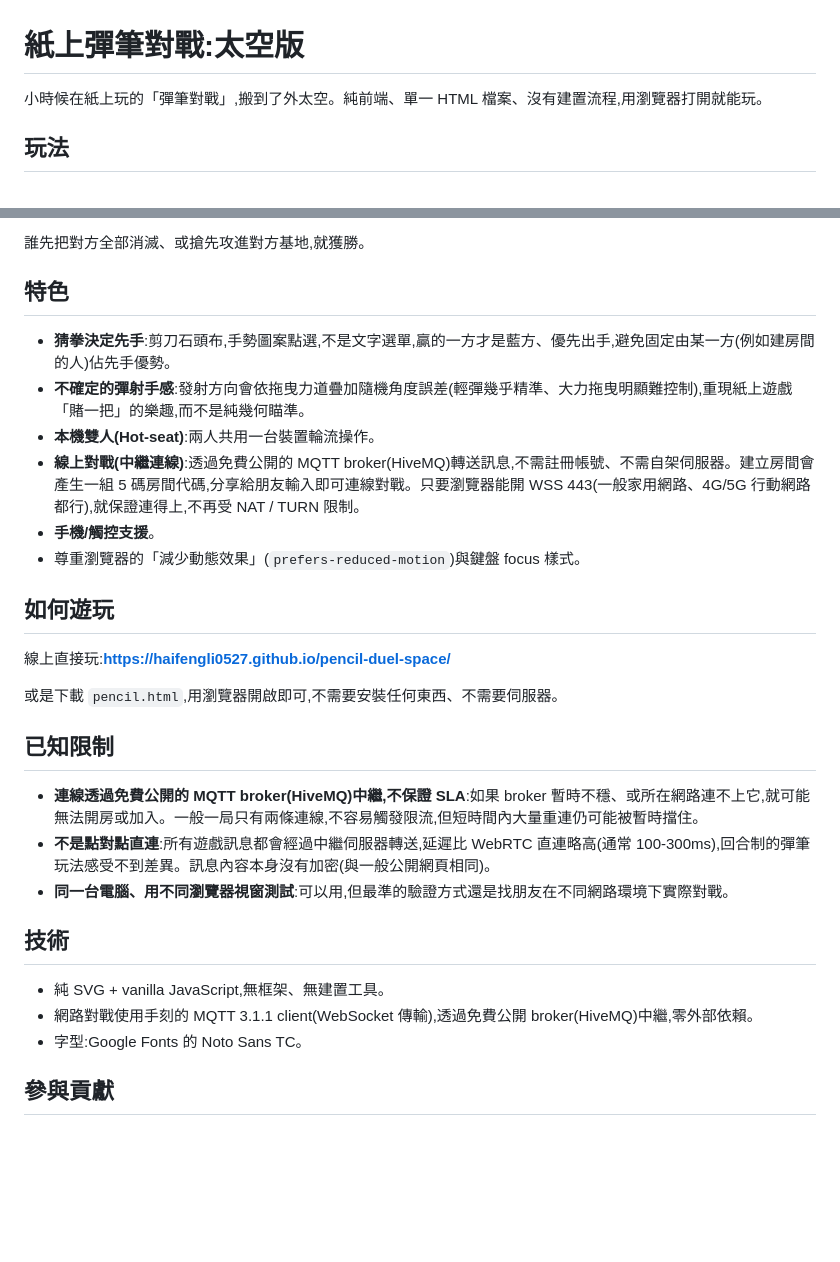
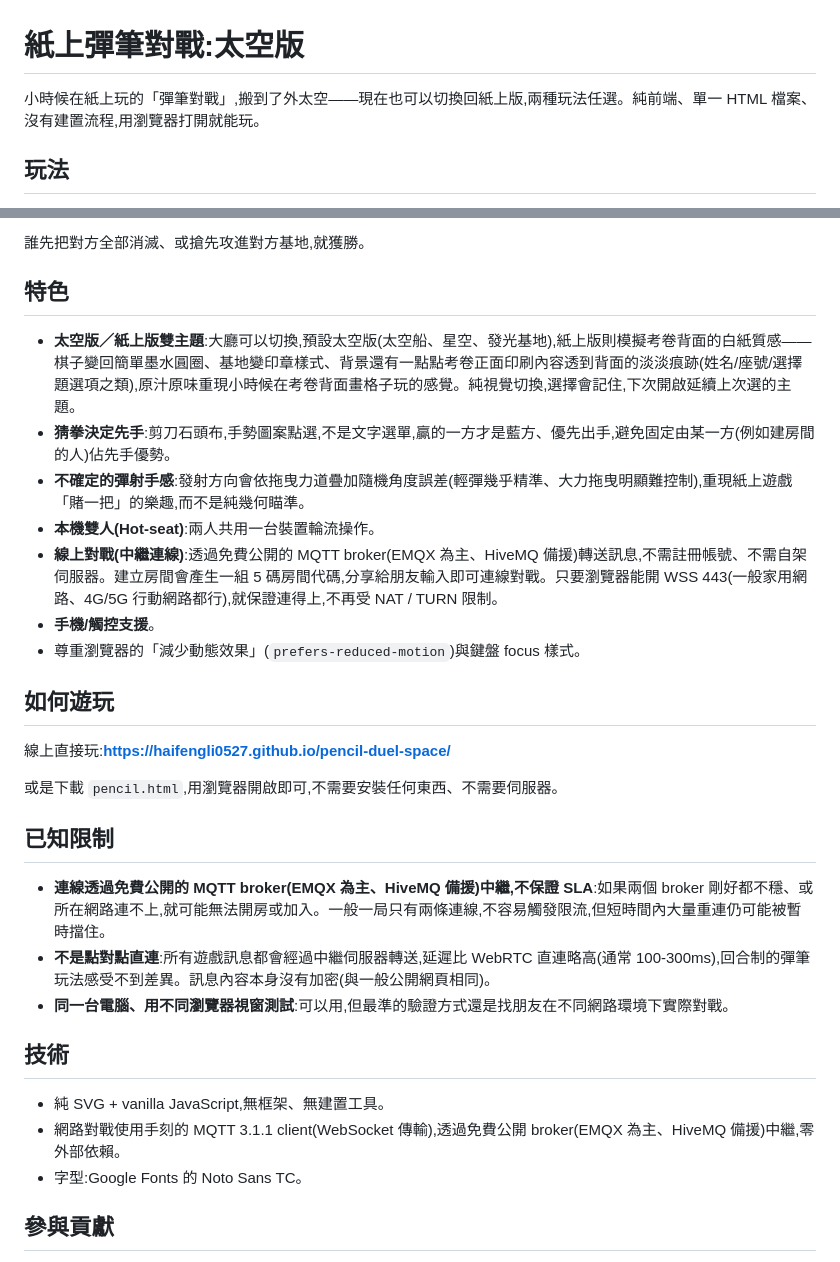
Before and after one commit to haifengli0527/pencil-duel-space, a Markdown page: README.md, 2 parts joined by grey strips. Drawn GitHub-style; blank space fills up the shorter version.

Commit message:
文件同步太空版/紙上版雙主題功能，並修正過時的 broker 描述
README 一直沒補上這次新增的雙主題切換功能。順便修正一個更早
就存在但沒發現的落差：README 從頭到尾都寫「透過 HiveMQ」，但
PR #2 的第二個 commit 之後，程式碼裡的 broker 順序其實早就改
成 EMQX 為主、HiveMQ 備援了，特色/已知限制/技術三處都同步修正。

Co-Authored-By: Claude Sonnet 5 <noreply@anthropic.com>

```diff
--- a/README.md
+++ b/README.md
@@ -1,6 +1,6 @@
 # 紙上彈筆對戰:太空版
 
-小時候在紙上玩的「彈筆對戰」,搬到了外太空。純前端、單一 HTML 檔案、沒有建置流程,用瀏覽器打開就能玩。
+小時候在紙上玩的「彈筆對戰」,搬到了外太空——現在也可以切換回紙上版,兩種玩法任選。純前端、單一 HTML 檔案、沒有建置流程,用瀏覽器打開就能玩。
 
 ## 玩法
 
@@ -19,10 +19,11 @@
 
 ## 特色
 
+- **太空版／紙上版雙主題**:大廳可以切換,預設太空版(太空船、星空、發光基地),紙上版則模擬考卷背面的白紙質感——棋子變回簡單墨水圓圈、基地變印章樣式、背景還有一點點考卷正面印刷內容透到背面的淡淡痕跡(姓名/座號/選擇題選項之類),原汁原味重現小時候在考卷背面畫格子玩的感覺。純視覺切換,選擇會記住,下次開啟延續上次選的主題。
 - **猜拳決定先手**:剪刀石頭布,手勢圖案點選,不是文字選單,贏的一方才是藍方、優先出手,避免固定由某一方(例如建房間的人)佔先手優勢。
 - **不確定的彈射手感**:發射方向會依拖曳力道疊加隨機角度誤差(輕彈幾乎精準、大力拖曳明顯難控制),重現紙上遊戲「賭一把」的樂趣,而不是純幾何瞄準。
 - **本機雙人(Hot-seat)**:兩人共用一台裝置輪流操作。
-- **線上對戰(中繼連線)**:透過免費公開的 MQTT broker(HiveMQ)轉送訊息,不需註冊帳號、不需自架伺服器。建立房間會產生一組 5 碼房間代碼,分享給朋友輸入即可連線對戰。只要瀏覽器能開 WSS 443(一般家用網路、4G/5G 行動網路都行),就保證連得上,不再受 NAT / TURN 限制。
+- **線上對戰(中繼連線)**:透過免費公開的 MQTT broker(EMQX 為主、HiveMQ 備援)轉送訊息,不需註冊帳號、不需自架伺服器。建立房間會產生一組 5 碼房間代碼,分享給朋友輸入即可連線對戰。只要瀏覽器能開 WSS 443(一般家用網路、4G/5G 行動網路都行),就保證連得上,不再受 NAT / TURN 限制。
 - **手機/觸控支援**。
 - 尊重瀏覽器的「減少動態效果」(`prefers-reduced-motion`)與鍵盤 focus 樣式。
 
@@ -34,14 +35,14 @@
 
 ## 已知限制
 
-- **連線透過免費公開的 MQTT broker(HiveMQ)中繼,不保證 SLA**:如果 broker 暫時不穩、或所在網路連不上它,就可能無法開房或加入。一般一局只有兩條連線,不容易觸發限流,但短時間內大量重連仍可能被暫時擋住。
+- **連線透過免費公開的 MQTT broker(EMQX 為主、HiveMQ 備援)中繼,不保證 SLA**:如果兩個 broker 剛好都不穩、或所在網路連不上,就可能無法開房或加入。一般一局只有兩條連線,不容易觸發限流,但短時間內大量重連仍可能被暫時擋住。
 - **不是點對點直連**:所有遊戲訊息都會經過中繼伺服器轉送,延遲比 WebRTC 直連略高(通常 100-300ms),回合制的彈筆玩法感受不到差異。訊息內容本身沒有加密(與一般公開網頁相同)。
 - **同一台電腦、用不同瀏覽器視窗測試**:可以用,但最準的驗證方式還是找朋友在不同網路環境下實際對戰。
 
 ## 技術
 
 - 純 SVG + vanilla JavaScript,無框架、無建置工具。
-- 網路對戰使用手刻的 MQTT 3.1.1 client(WebSocket 傳輸),透過免費公開 broker(HiveMQ)中繼,零外部依賴。
+- 網路對戰使用手刻的 MQTT 3.1.1 client(WebSocket 傳輸),透過免費公開 broker(EMQX 為主、HiveMQ 備援)中繼,零外部依賴。
 - 字型:Google Fonts 的 Noto Sans TC。
 
 ## 參與貢獻
```
